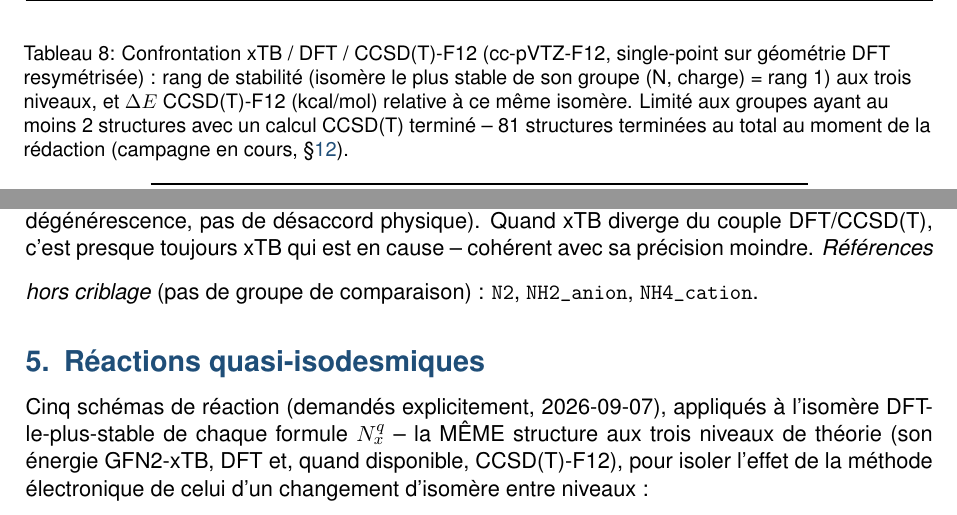
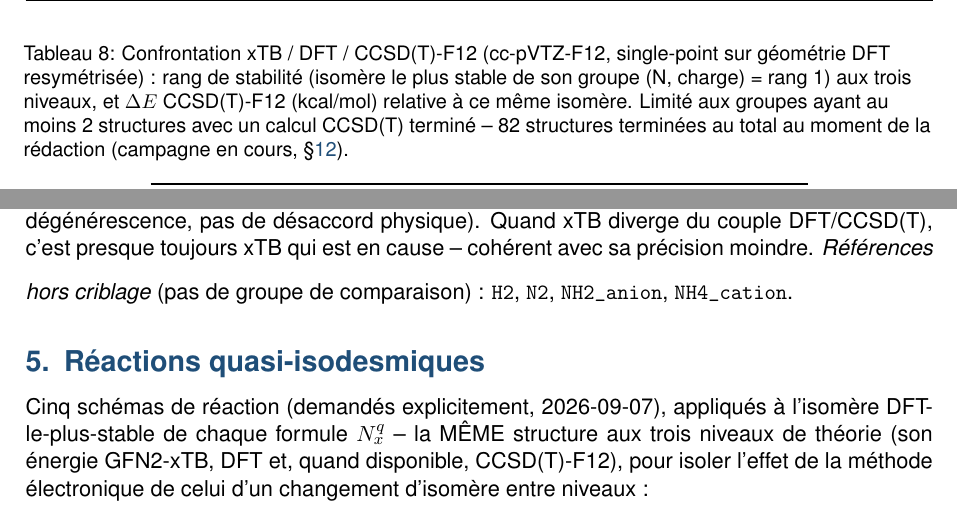
Before and after one commit to John-Akapulco/polyN, a LaTeX paper (orca_jobs/report/rapport_campagne_dft_wb97xd4_v1.tex, which reads orca_jobs/report/table_ccsdt_comparison.tex): two parts of pages 12 and 13 of 72, joined at a grey line, cut so that both start at the same text. Compiled offline with pdfLaTeX.

Commit message:
Mise a jour tableau CCSD(T) : 82 structures (81->82, ajout H2 reference)

```diff
--- a/orca_jobs/report/table_ccsdt_comparison.tex
+++ b/orca_jobs/report/table_ccsdt_comparison.tex
@@ -1,6 +1,6 @@
 {\scriptsize
 \begin{longtable}{@{}p{4.0cm}rrrr@{}}
-\caption{Confrontation xTB / DFT / CCSD(T)-F12 (cc-pVTZ-F12, single-point sur g\'eom\'etrie DFT resym\'etris\'ee) : rang de stabilit\'e (isom\`ere le plus stable de son groupe (N, charge) = rang~1) aux trois niveaux, et $\Delta E$ CCSD(T)-F12 (kcal/mol) relative \`a ce m\^eme isom\`ere. Limit\'e aux groupes ayant au moins 2 structures avec un calcul CCSD(T) termin\'e -- 81 structures termin\'ees au total au moment de la r\'edaction (campagne en cours, \S\ref{sec:limites}).}
+\caption{Confrontation xTB / DFT / CCSD(T)-F12 (cc-pVTZ-F12, single-point sur g\'eom\'etrie DFT resym\'etris\'ee) : rang de stabilit\'e (isom\`ere le plus stable de son groupe (N, charge) = rang~1) aux trois niveaux, et $\Delta E$ CCSD(T)-F12 (kcal/mol) relative \`a ce m\^eme isom\`ere. Limit\'e aux groupes ayant au moins 2 structures avec un calcul CCSD(T) termin\'e -- 82 structures termin\'ees au total au moment de la r\'edaction (campagne en cours, \S\ref{sec:limites}).}
 \label{tab:ccsdt-comparison}\\
 \toprule
 \textbf{Nom} & \textbf{rang xtb} & \textbf{rang DFT} & \textbf{rang CCSD(T)} & \textbf{$\Delta E$ CCSD(T)} \\
@@ -103,4 +103,4 @@
 \end{longtable}
 }
 \noindent\textit{Bilan~:} 12/16 groupes comparables ont le m\^eme \'etat fondamental aux trois niveaux~; DFT et CCSD(T) s'accordent entre eux sur 14/16 groupes -- l\`a o\`u ils divergent, l'\'ecart CCSD(T) entre les deux premiers isom\`eres est syst\'ematiquement inf\'erieur \`a 1~kcal/mol (quasi-d\'eg\'en\'erescence, pas de d\'esaccord physique). Quand xTB diverge du couple DFT/CCSD(T), c'est presque toujours xTB qui est en cause -- coh\'erent avec sa pr\'ecision moindre.
-\bigskip\noindent\textit{R\'ef\'erences hors criblage} (pas de groupe de comparaison)~: \texttt{N2}, \texttt{NH2\_anion}, \texttt{NH4\_cation}.
+\bigskip\noindent\textit{R\'ef\'erences hors criblage} (pas de groupe de comparaison)~: \texttt{H2}, \texttt{N2}, \texttt{NH2\_anion}, \texttt{NH4\_cation}.
```
Also changed, not shown: 1 other file.
